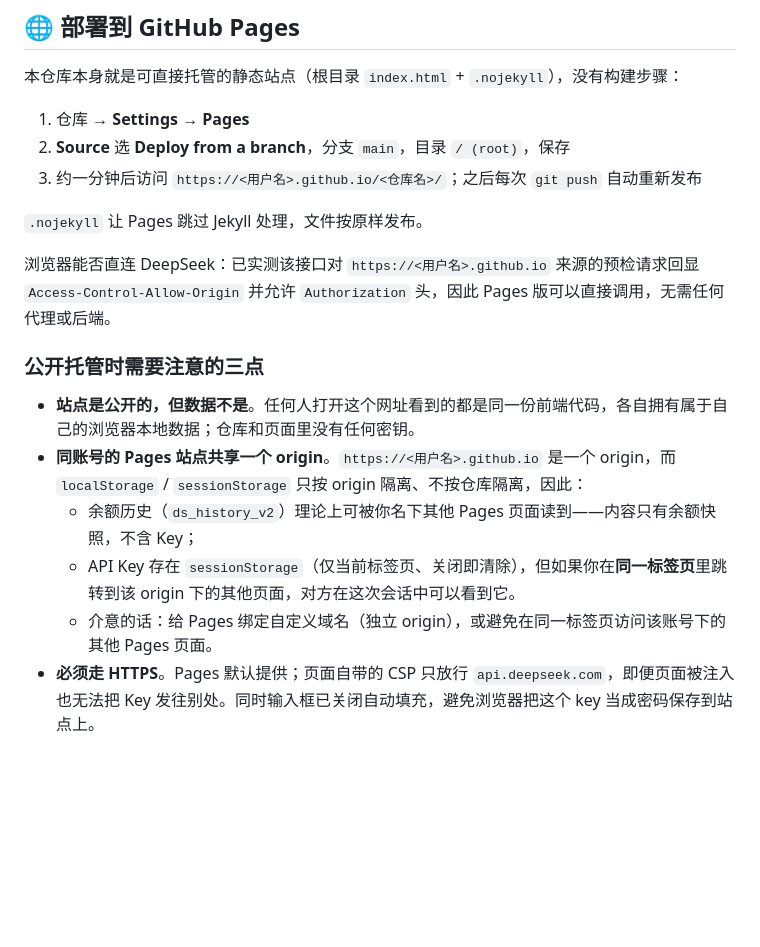
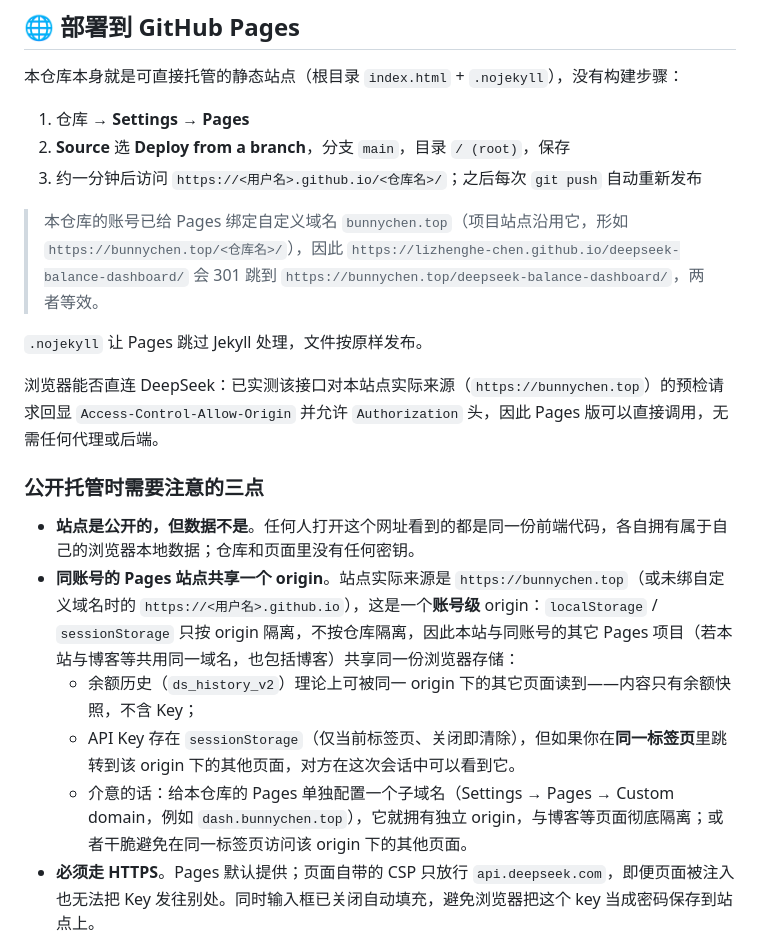
Before and after one commit to Lizhenghe-Chen/deepseek-balance-dashboard, a Markdown page: README.md, the part around one of its changes. Drawn GitHub-style; blank space fills up the shorter version.

Commit message:
docs: 修正在线地址为自定义域名 bunnychen.top
账号已给 Pages 绑定自定义域名，项目站点沿用它；github.io 地址自动 301 过去。
同步修正 origin 共享说明与 CORS 验证来源。

```diff
--- a/README.md
+++ b/README.md
@@ -60,17 +60,19 @@ git clone https://github.com/Lizhenghe-Chen/deepseek-balance-dashboard.git
 2. **Source** 选 **Deploy from a branch**，分支 `main`，目录 `/ (root)`，保存
 3. 约一分钟后访问 `https://<用户名>.github.io/<仓库名>/`；之后每次 `git push` 自动重新发布
 
+> 本仓库的账号已给 Pages 绑定自定义域名 `bunnychen.top`（项目站点沿用它，形如 `https://bunnychen.top/<仓库名>/`），因此 `https://lizhenghe-chen.github.io/deepseek-balance-dashboard/` 会 301 跳到 `https://bunnychen.top/deepseek-balance-dashboard/`，两者等效。
+
 `.nojekyll` 让 Pages 跳过 Jekyll 处理，文件按原样发布。
 
-浏览器能否直连 DeepSeek：已实测该接口对 `https://<用户名>.github.io` 来源的预检请求回显 `Access-Control-Allow-Origin` 并允许 `Authorization` 头，因此 Pages 版可以直接调用，无需任何代理或后端。
+浏览器能否直连 DeepSeek：已实测该接口对本站点实际来源（`https://bunnychen.top`）的预检请求回显 `Access-Control-Allow-Origin` 并允许 `Authorization` 头，因此 Pages 版可以直接调用，无需任何代理或后端。
 
 ### 公开托管时需要注意的三点
 
 - **站点是公开的，但数据不是**。任何人打开这个网址看到的都是同一份前端代码，各自拥有属于自己的浏览器本地数据；仓库和页面里没有任何密钥。
-- **同账号的 Pages 站点共享一个 origin**。`https://<用户名>.github.io` 是一个 origin，而 `localStorage` / `sessionStorage` 只按 origin 隔离、不按仓库隔离，因此：
-  - 余额历史（`ds_history_v2`）理论上可被你名下其他 Pages 页面读到——内容只有余额快照，不含 Key；
+- **同账号的 Pages 站点共享一个 origin**。站点实际来源是 `https://bunnychen.top`（或未绑自定义域名时的 `https://<用户名>.github.io`），这是一个**账号级** origin：`localStorage` / `sessionStorage` 只按 origin 隔离，不按仓库隔离，因此本站与同账号的其它 Pages 项目（若本站与博客等共用同一域名，也包括博客）共享同一份浏览器存储：
+  - 余额历史（`ds_history_v2`）理论上可被同一 origin 下的其它页面读到——内容只有余额快照，不含 Key；
   - API Key 存在 `sessionStorage`（仅当前标签页、关闭即清除），但如果你在**同一标签页**里跳转到该 origin 下的其他页面，对方在这次会话中可以看到它。
-  - 介意的话：给 Pages 绑定自定义域名（独立 origin），或避免在同一标签页访问该账号下的其他 Pages 页面。
+  - 介意的话：给本仓库的 Pages 单独配置一个子域名（Settings → Pages → Custom domain，例如 `dash.bunnychen.top`），它就拥有独立 origin，与博客等页面彻底隔离；或者干脆避免在同一标签页访问该 origin 下的其他页面。
 - **必须走 HTTPS**。Pages 默认提供；页面自带的 CSP 只放行 `api.deepseek.com`，即便页面被注入也无法把 Key 发往别处。同时输入框已关闭自动填充，避免浏览器把这个 key 当成密码保存到站点上。
 
 > 也可以部署到 Cloudflare Pages / Netlify / Vercel 等任意静态托管，行为一致。
```
Also changed, not shown: other parts of README.md (+2 -2 lines).
